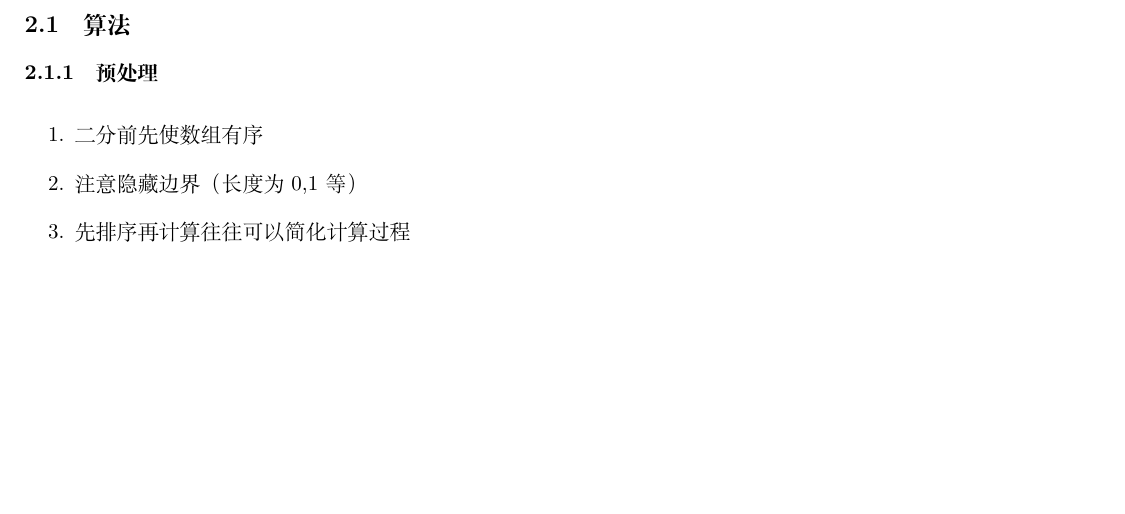
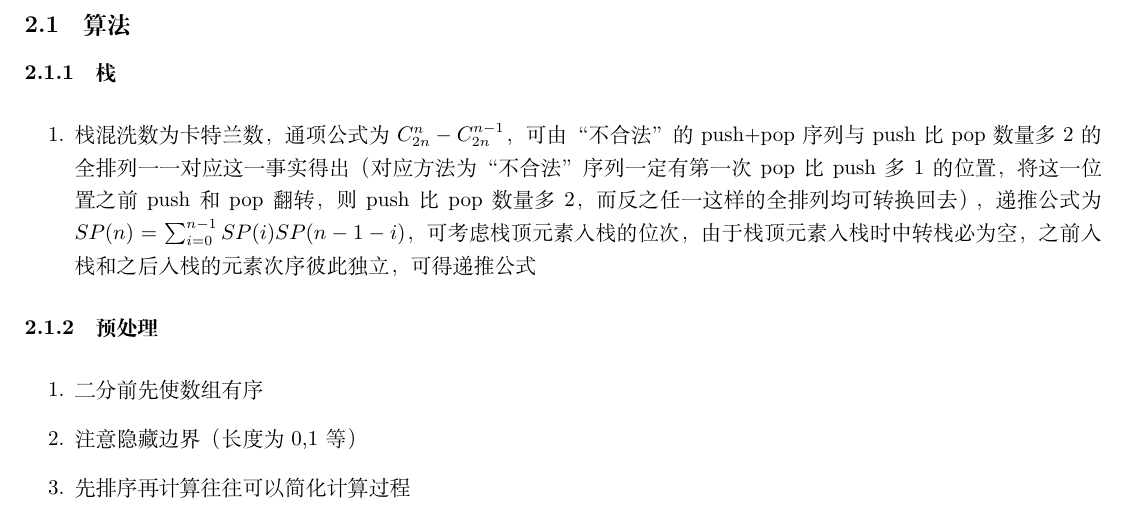
Before and after one commit to cyh2003/tips, a LaTeX document (tips of programming.tex): part of page 4 of 7 before the commit and part of page 4 of 8 after it, cut so that both start at the same text, the shorter picture padded with empty space. Compiled offline with XeLaTeX.

Commit message:
stack permutation

```diff
--- a/tips of programming.tex
+++ b/tips of programming.tex
@@ -69,6 +69,11 @@
 \newpage
 \section{C/C++}
     \subsection{算法}
+        \subsubsection{栈}
+            \noindent
+            \begin{enumerate}
+                \item 栈混洗数为卡特兰数，通项公式为$C_{2n}^n-C_{2n}^{n-1}$，可由“不合法”的push+pop序列与push比pop数量多2的全排列一一对应这一事实得出（对应方法为“不合法”序列一定有第一次pop比push多1的位置，将这一位置之前push和pop翻转，则push比pop数量多2，而反之任一这样的全排列均可转换回去），递推公式为$SP(n)=\sum_{i=0}^{n-1}SP(i)SP(n-1-i)$，可考虑栈顶元素入栈的位次，由于栈顶元素入栈时中转栈必为空，之前入栈和之后入栈的元素次序彼此独立，可得递推公式
+            \end{enumerate}
         \subsubsection{预处理}
             \noindent
             \begin{enumerate}
```
Also changed, not shown: tips of programming.pdf.
